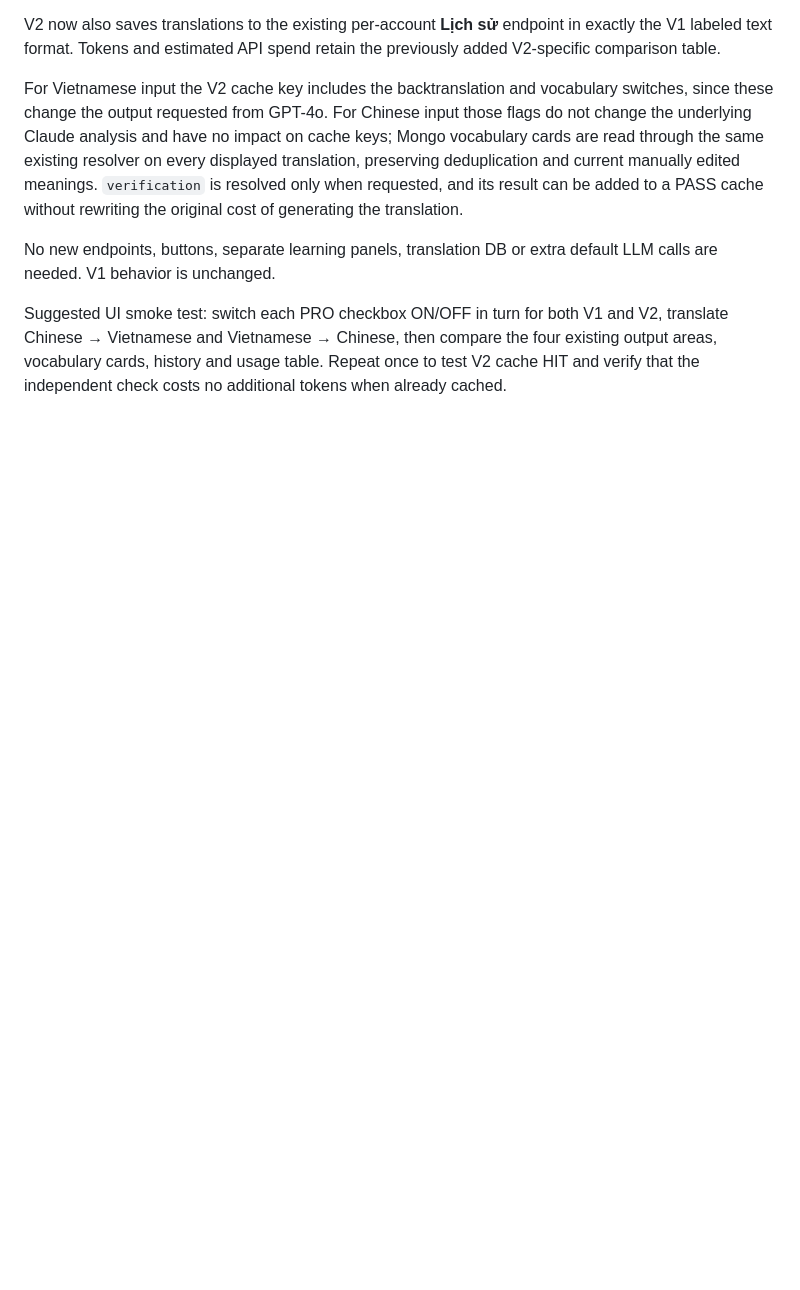
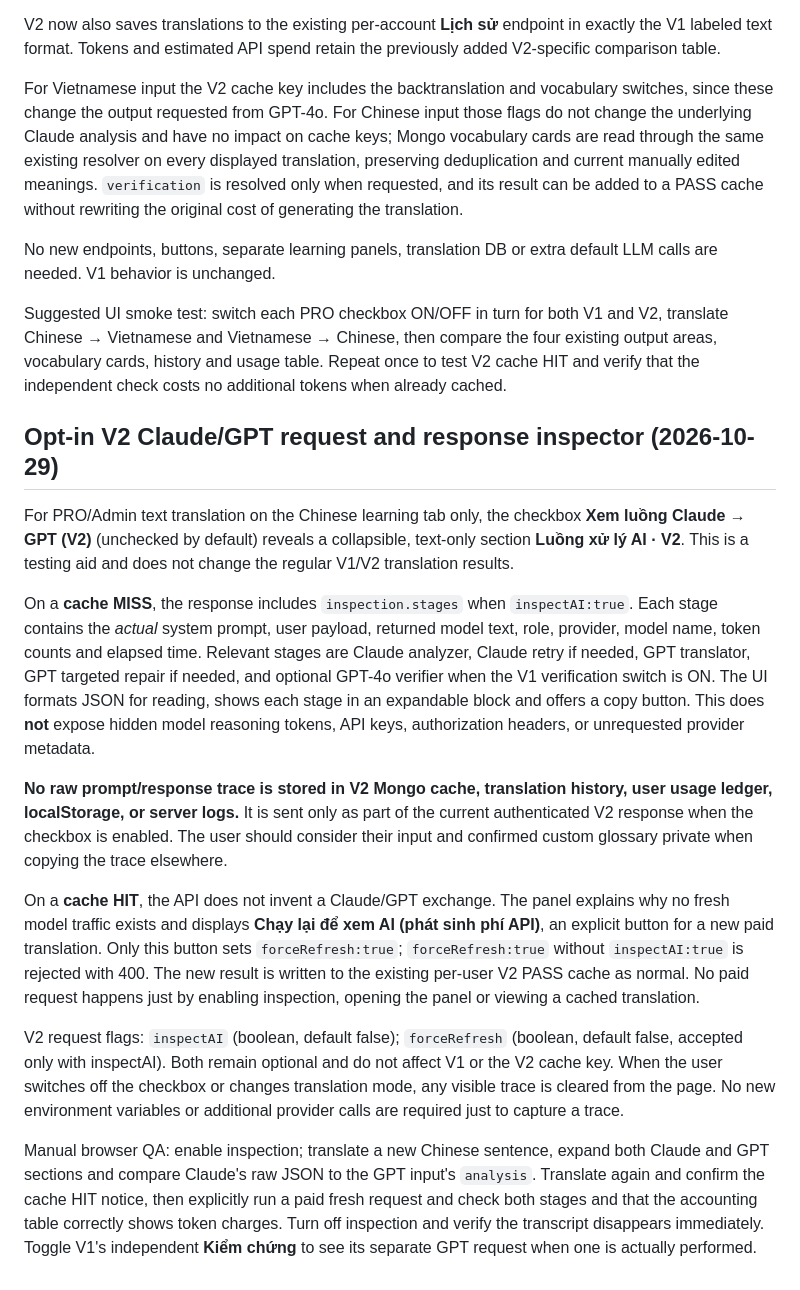
Before and after one commit to phanvanhieu1/bot_lang_telegram, a Markdown page: TRANSLATION_ENGINE_V2.md, the part around the change. GitHub-like rendering; blank space fills up the shorter version.

Commit message:
docs(v2): explain opt-in provider payload inspection, user privacy and explicit paid cache bypass

```diff
--- a/TRANSLATION_ENGINE_V2.md
+++ b/TRANSLATION_ENGINE_V2.md
@@ -672,3 +672,51 @@ both V1 and V2, translate Chinese → Vietnamese and Vietnamese → Chinese,
 then compare the four existing output areas, vocabulary cards, history
 and usage table. Repeat once to test V2 cache HIT and verify that the
 independent check costs no additional tokens when already cached.
+
+## Opt-in V2 Claude/GPT request and response inspector (2026-10-29)
+
+For PRO/Admin text translation on the Chinese learning tab only, the
+checkbox **Xem luồng Claude → GPT (V2)** (unchecked by default) reveals a
+collapsible, text-only section **Luồng xử lý AI · V2**. This is a testing
+aid and does not change the regular V1/V2 translation results.
+
+On a **cache MISS**, the response includes `inspection.stages` when
+`inspectAI:true`. Each stage contains the *actual* system prompt, user
+payload, returned model text, role, provider, model name, token counts
+and elapsed time. Relevant stages are Claude analyzer, Claude retry if
+needed, GPT translator, GPT targeted repair if needed, and optional
+GPT-4o verifier when the V1 verification switch is ON. The UI formats
+JSON for reading, shows each stage in an expandable block and offers a
+copy button. This does **not** expose hidden model reasoning tokens,
+API keys, authorization headers, or unrequested provider metadata.
+
+**No raw prompt/response trace is stored in V2 Mongo cache, translation
+history, user usage ledger, localStorage, or server logs.** It is sent
+only as part of the current authenticated V2 response when the checkbox
+is enabled. The user should consider their input and confirmed custom
+glossary private when copying the trace elsewhere.
+
+On a **cache HIT**, the API does not invent a Claude/GPT exchange.
+The panel explains why no fresh model traffic exists and displays
+**Chạy lại để xem AI (phát sinh phí API)**, an explicit button for a
+new paid translation. Only this button sets `forceRefresh:true`;
+`forceRefresh:true` without `inspectAI:true` is rejected with 400.
+The new result is written to the existing per-user V2 PASS cache as
+normal. No paid request happens just by enabling inspection, opening
+the panel or viewing a cached translation.
+
+V2 request flags: `inspectAI` (boolean, default false);
+`forceRefresh` (boolean, default false, accepted only with inspectAI).
+Both remain optional and do not affect V1 or the V2 cache key.
+When the user switches off the checkbox or changes translation mode,
+any visible trace is cleared from the page. No new environment variables
+or additional provider calls are required just to capture a trace.
+
+Manual browser QA: enable inspection; translate a new Chinese sentence,
+expand both Claude and GPT sections and compare Claude's raw JSON to
+the GPT input's `analysis`. Translate again and confirm the cache HIT
+notice, then explicitly run a paid fresh request and check both stages
+and that the accounting table correctly shows token charges. Turn off
+inspection and verify the transcript disappears immediately. Toggle
+V1's independent **Kiểm chứng** to see its separate GPT request when
+one is actually performed.
```
